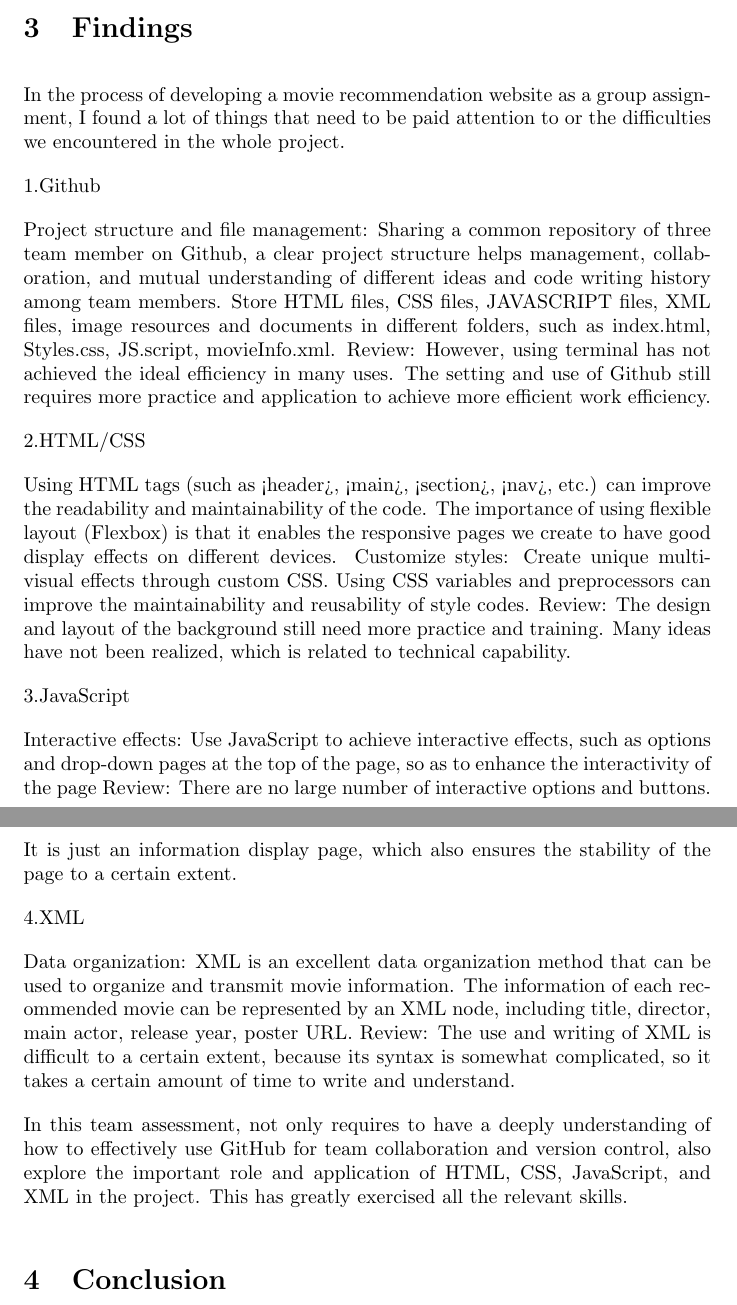
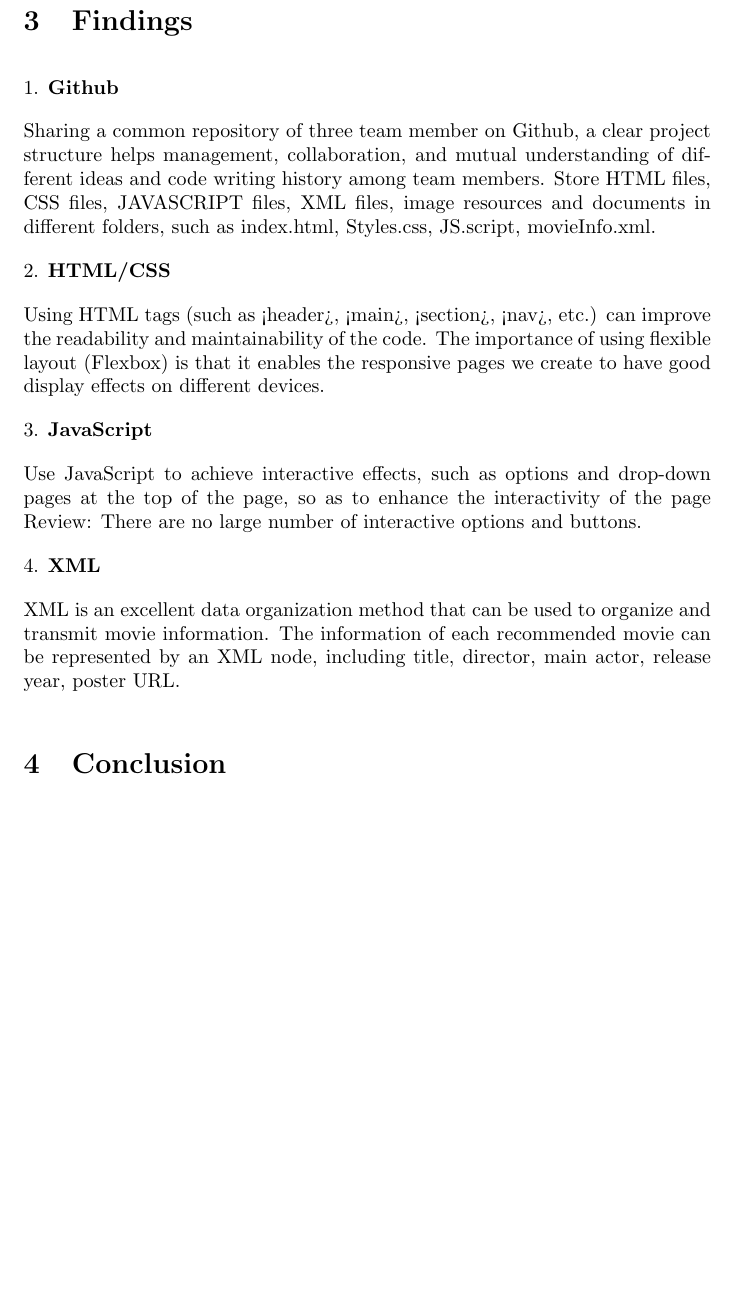
Before and after one commit to ntIgnant/Coursework2, a LaTeX document (Documentation/LaTexdoc.tex): two parts of pages 2 and 3 of 3 before the commit and part of page 3 of 3 after it, the two joined at a grey line, cut so that both start at the same text, the shorter picture padded with empty space. Compiled offline with pdfLaTeX.

Commit message:
FINISHED

```diff
--- a/Documentation/LaTexdoc.tex
+++ b/Documentation/LaTexdoc.tex
@@ -37,37 +39,26 @@ As previously mentioned, different languages were used for this project.
 
-\end{itemize}
 \section{Findings}
 
-In the process of developing a movie recommendation website as a group assignment, I found a lot of things that need to be paid attention to or the difficulties we encountered in the whole project.
+1. \textbf{Github}
 
-1.Github
+Sharing a common repository of three team member on Github, a clear project structure helps management, collaboration, and mutual understanding of different ideas and code writing history among team members. Store HTML files, CSS files, JAVASCRIPT files, XML files, image resources and documents in different folders, such as index.html, Styles.css, JS.script, movieInfo.xml.
 
-Project structure and file management: Sharing a common repository of three team member on Github, a clear project structure helps management, collaboration, and mutual understanding of different ideas and code writing history among team members. Store HTML files, CSS files, JAVASCRIPT files, XML files, image resources and documents in different folders, such as index.html, Styles.css, JS.script, movieInfo.xml.
-Review: However, using terminal has not achieved the ideal efficiency in many uses. The setting and use of Github still requires more practice and application to achieve more efficient work efficiency.
-
-2.HTML/CSS
+2. \textbf{HTML/CSS}
 
 Using HTML tags (such as <header>, <main>, <section>, <nav>, etc.) can improve the readability and maintainability of the code.
 The importance of using flexible layout (Flexbox) is that it enables the responsive pages we create to have good display effects on different devices.
-Customize styles: Create unique multi-visual effects through custom CSS. Using CSS variables and preprocessors can improve the maintainability and reusability of style codes.
-Review: The design and layout of the background still need more practice and training. Many ideas have not been realized, which is related to technical capability.
 
-3.JavaScript
+3. \textbf{JavaScript}
 
-Interactive effects: Use JavaScript to achieve interactive effects, such as options and drop-down pages at the top of the page, so as to enhance the interactivity of the page
-Review: There are no large number of interactive options and buttons. It is just an information display page, which also ensures the stability of the page to a certain extent.
+Use JavaScript to achieve interactive effects, such as options and drop-down pages at the top of the page, so as to enhance the interactivity of the page
+Review: There are no large number of interactive options and buttons.
 
-4.XML
+4. \textbf{XML}
 
-Data organization: XML is an excellent data organization method that can be used to organize and transmit movie information. The information of each recommended movie can be represented by an XML node, including title, director, main actor, release year, poster URL.
-Review: The use and writing of XML is difficult to a certain extent, because its syntax is somewhat complicated, so it takes a certain amount of time to write and understand.
-
-In this team assessment, not only requires to have a deeply understanding of how to effectively use GitHub for team collaboration and version control,  also explore the important role and application of HTML, CSS, JavaScript, and XML in the project. This has greatly exercised all the relevant skills.
-
+XML is an excellent data organization method that can be used to organize and transmit movie information. The information of each recommended movie can be represented by an XML node, including title, director, main actor, release year, poster URL.
 
 \section{Conclusion}
 
 Throughout the development of this movie recommendation website project, our team has gained valuable skills and experience in various aspects of web development and collaborative work. It not only allowed us to integrate various web technologies such as HTML, CSS, JavaScript, and XML, but also made us aware of potential improvements in practice, such as more advanced GitHub usage techniques, more complex CSS styling, and richer JavaScript interaction features. Overall, this experience consolidated our theoretical knowledge, allowed us to face the challenges of practical development, and built a solid foundation for our future development in web design and team projects.
 
-
 \end{document}
```
Also changed, not shown: Documentation/LaTexdoc.pdf, Documentation/LaTexdoc.tex (4 more changed lines), 5 other files.
